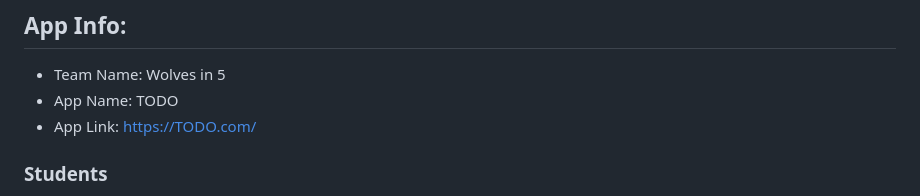
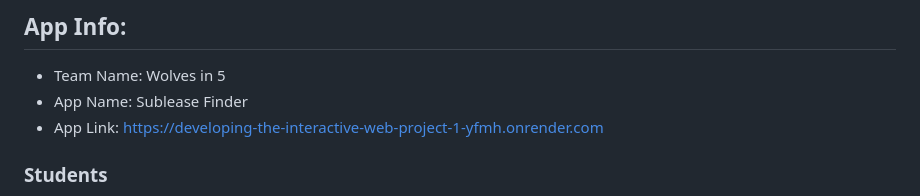
Before and after one commit to CSCI-5117-F26/developing-the-interactive-web-project-1-group-3, a Markdown page: README.md, the part around the change. GitHub-like rendering.

Commit message:
Updating README.md with site link

```diff
--- a/README.md
+++ b/README.md
@@ -5,8 +5,8 @@ CSCI 5117, Fall 2026, [assignment description](https://canvas.umn.edu/courses/57
 ## App Info:
 
 * Team Name: Wolves in 5
-* App Name: TODO
-* App Link: <https://TODO.com/>
+* App Name: Sublease Finder
+* App Link: https://developing-the-interactive-web-project-1-yfmh.onrender.com
 
 ### Students
 
```
